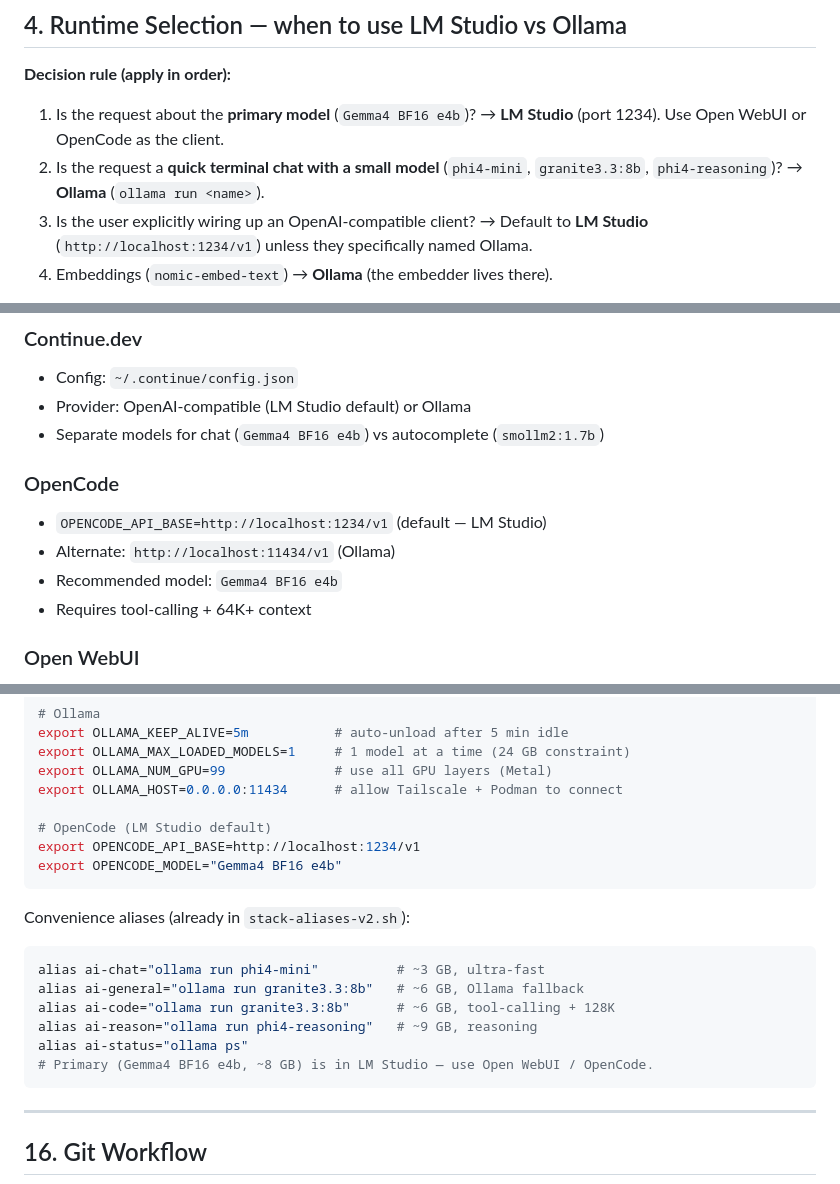
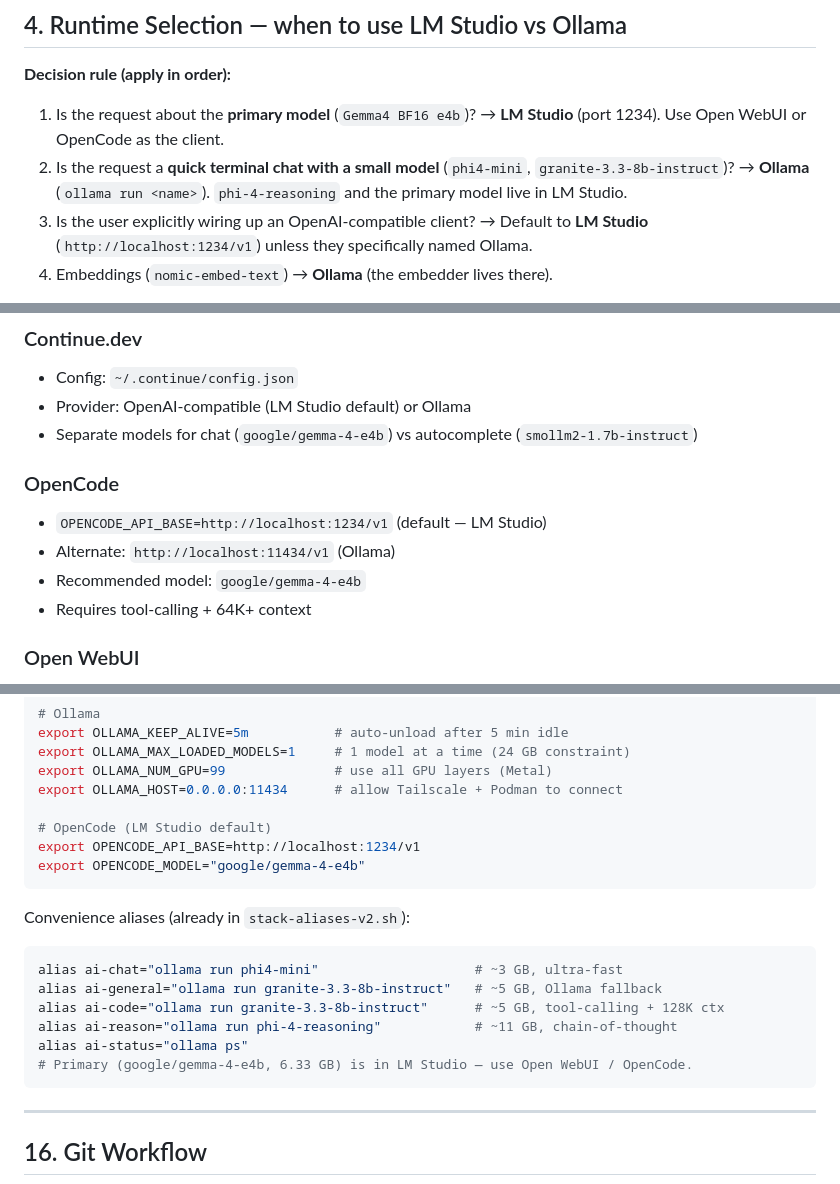
Before and after one commit to simoneiaci/local-AI, a Markdown page: AGENTS.md, 3 parts joined by grey strips. Rendered like a GitHub page.

````diff
--- a/AGENTS.md
+++ b/AGENTS.md
@@ -144,8 +144,8 @@ requires `OLLAMA_HOST=0.0.0.0:11434`. Mac must be awake (`caffeinate -s &`).
 1. Is the request about the **primary model** (`Gemma4 BF16 e4b`)? →
    **LM Studio** (port 1234). Use Open WebUI or OpenCode as the client.
 2. Is the request a **quick terminal chat with a small model**
-   (`phi4-mini`, `granite3.3:8b`, `phi4-reasoning`)? → **Ollama**
-   (`ollama run <name>`).
+   (`phi4-mini`, `granite-3.3-8b-instruct`)? → **Ollama**
+   (`ollama run <name>`). `phi-4-reasoning` and the primary model live in LM Studio.
 3. Is the user explicitly wiring up an OpenAI-compatible client? →
    Default to **LM Studio** (`http://localhost:1234/v1`) unless they
    specifically named Ollama.
@@ -186,12 +186,12 @@ ai-use-ollama  # → Ollama
 ### Continue.dev
 - Config: `~/.continue/config.json`
 - Provider: OpenAI-compatible (LM Studio default) or Ollama
-- Separate models for chat (`Gemma4 BF16 e4b`) vs autocomplete (`smollm2:1.7b`)
+- Separate models for chat (`google/gemma-4-e4b`) vs autocomplete (`smollm2-1.7b-instruct`)
 
 ### OpenCode
 - `OPENCODE_API_BASE=http://localhost:1234/v1` (default — LM Studio)
 - Alternate: `http://localhost:11434/v1` (Ollama)
-- Recommended model: `Gemma4 BF16 e4b`
+- Recommended model: `google/gemma-4-e4b`
 - Requires tool-calling + 64K+ context
 
 ### Open WebUI
@@ -501,18 +501,18 @@ export OLLAMA_HOST=0.0.0.0:11434      # allow Tailscale + Podman to connect
 
 # OpenCode (LM Studio default)
 export OPENCODE_API_BASE=http://localhost:1234/v1
-export OPENCODE_MODEL="Gemma4 BF16 e4b"
+export OPENCODE_MODEL="google/gemma-4-e4b"
 ```
 
 Convenience aliases (already in `stack-aliases-v2.sh`):
 
 ```bash
-alias ai-chat="ollama run phi4-mini"          # ~3 GB, ultra-fast
-alias ai-general="ollama run granite3.3:8b"   # ~6 GB, Ollama fallback
-alias ai-code="ollama run granite3.3:8b"      # ~6 GB, tool-calling + 128K
-alias ai-reason="ollama run phi4-reasoning"   # ~9 GB, reasoning
+alias ai-chat="ollama run phi4-mini"                    # ~3 GB, ultra-fast
+alias ai-general="ollama run granite-3.3-8b-instruct"   # ~5 GB, Ollama fallback
+alias ai-code="ollama run granite-3.3-8b-instruct"      # ~5 GB, tool-calling + 128K ctx
+alias ai-reason="ollama run phi-4-reasoning"            # ~11 GB, chain-of-thought
 alias ai-status="ollama ps"
-# Primary (Gemma4 BF16 e4b, ~8 GB) is in LM Studio — use Open WebUI / OpenCode.
+# Primary (google/gemma-4-e4b, 6.33 GB) is in LM Studio — use Open WebUI / OpenCode.
 ```
 
 ---
````
Also changed, not shown: other parts of AGENTS.md (+4 -4 lines), PROJECT-PLAN.md (+3 -3 lines).
